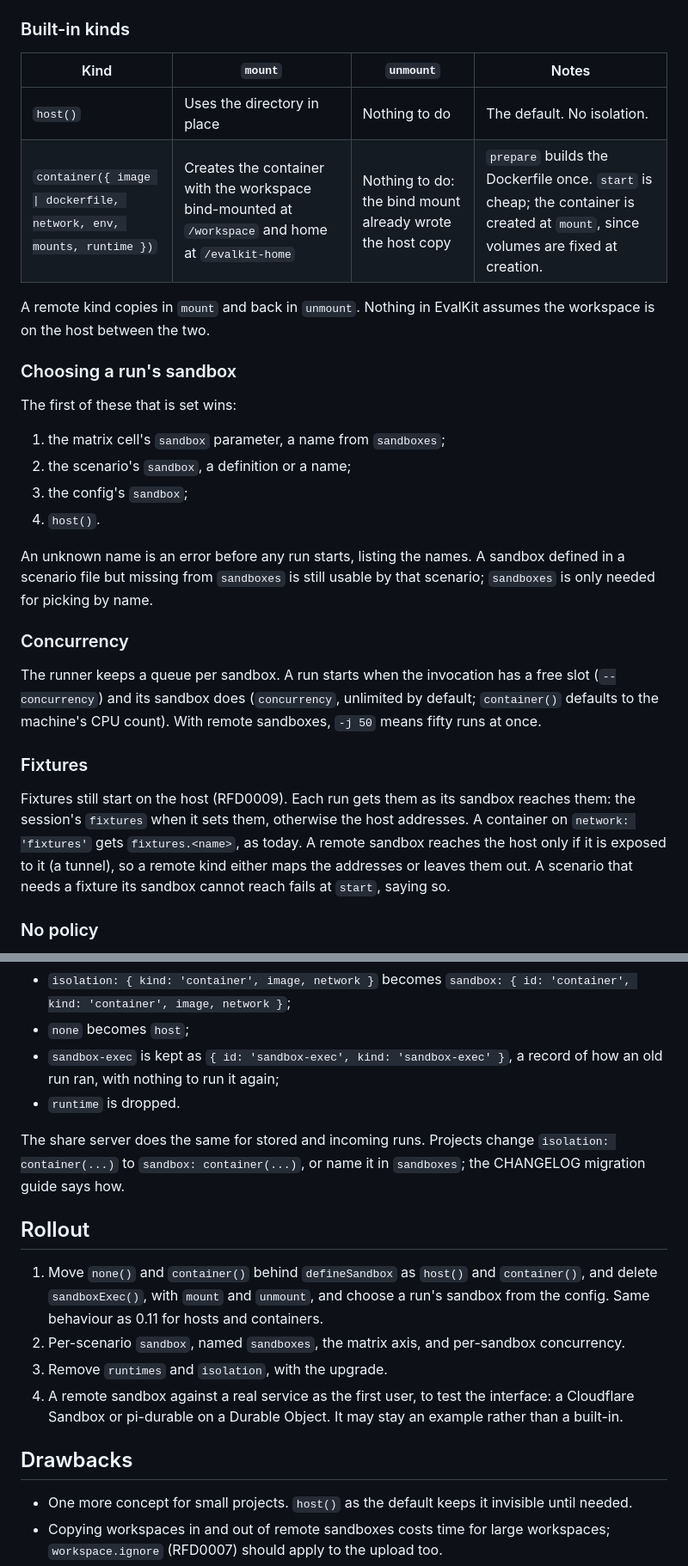
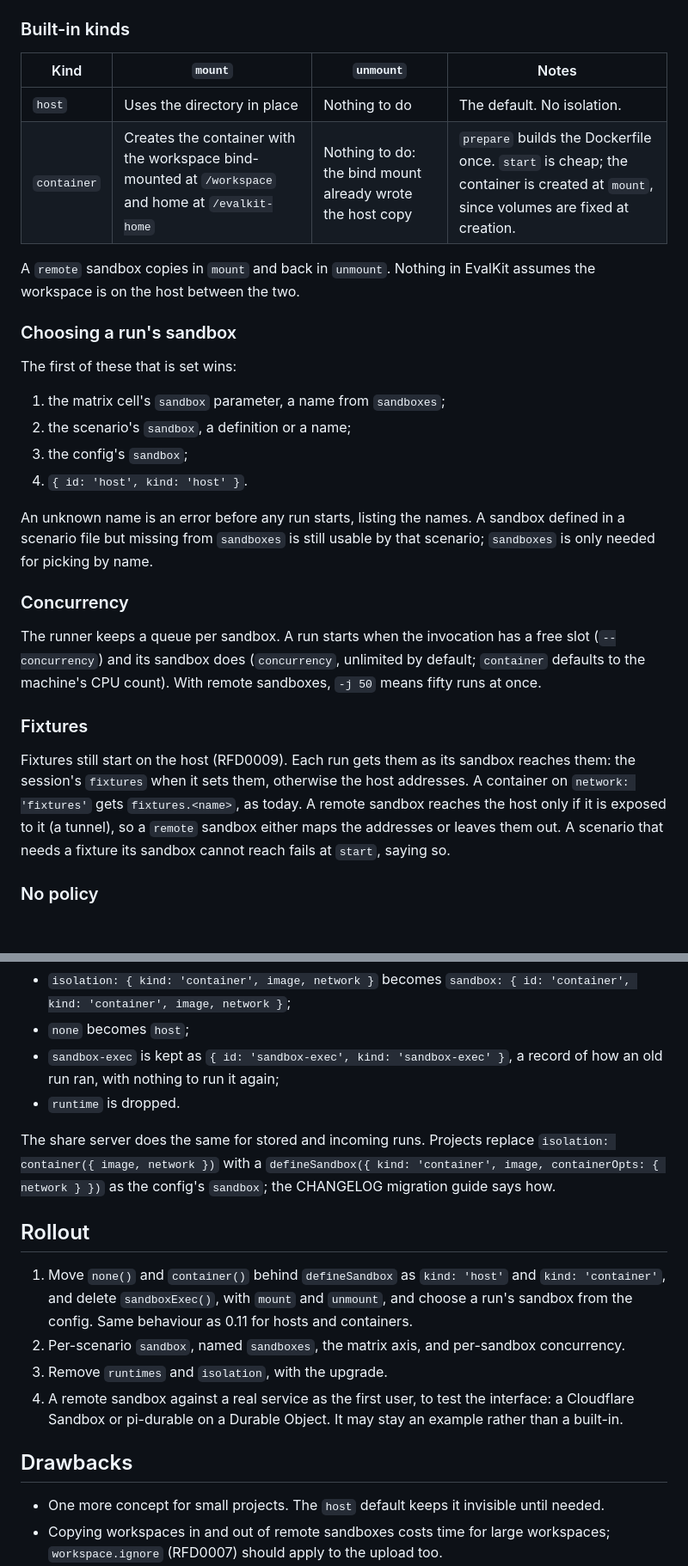
Before and after one commit to leostera/evalkit, a Markdown page: docs/rfds/RFD0010-sandboxes.md, 2 parts joined by grey strips. Shown at 86% size. Drawn GitHub-style; blank space fills up the shorter version.

```diff
--- a/docs/rfds/RFD0010-sandboxes.md
+++ b/docs/rfds/RFD0010-sandboxes.md
@@ -154,12 +171,12 @@ A cancelled or limited run goes through 4 to 6 as well, so what it left is score
 
 ### Built-in kinds
 
-| Kind                                                                | `mount`                                                                                           | `unmount`                                                 | Notes                                                                                                                             |
-| ------------------------------------------------------------------- | ------------------------------------------------------------------------------------------------- | --------------------------------------------------------- | --------------------------------------------------------------------------------------------------------------------------------- |
-| `host()`                                                            | Uses the directory in place                                                                       | Nothing to do                                             | The default. No isolation.                                                                                                        |
-| `container({ image \| dockerfile, network, env, mounts, runtime })` | Creates the container with the workspace bind-mounted at `/workspace` and home at `/evalkit-home` | Nothing to do: the bind mount already wrote the host copy | `prepare` builds the Dockerfile once. `start` is cheap; the container is created at `mount`, since volumes are fixed at creation. |
+| Kind        | `mount`                                                                                           | `unmount`                                                 | Notes                                                                                                                             |
+| ----------- | ------------------------------------------------------------------------------------------------- | --------------------------------------------------------- | --------------------------------------------------------------------------------------------------------------------------------- |
+| `host`      | Uses the directory in place                                                                       | Nothing to do                                             | The default. No isolation.                                                                                                        |
+| `container` | Creates the container with the workspace bind-mounted at `/workspace` and home at `/evalkit-home` | Nothing to do: the bind mount already wrote the host copy | `prepare` builds the Dockerfile once. `start` is cheap; the container is created at `mount`, since volumes are fixed at creation. |
 
-A remote kind copies in `mount` and back in `unmount`. Nothing in EvalKit assumes the workspace is on the host between the two.
+A `remote` sandbox copies in `mount` and back in `unmount`. Nothing in EvalKit assumes the workspace is on the host between the two.
 
 ### Choosing a run's sandbox
 
@@ -168,17 +185,17 @@ The first of these that is set wins:
 1. the matrix cell's `sandbox` parameter, a name from `sandboxes`;
 2. the scenario's `sandbox`, a definition or a name;
 3. the config's `sandbox`;
-4. `host()`.
+4. `{ id: 'host', kind: 'host' }`.
 
 An unknown name is an error before any run starts, listing the names. A sandbox defined in a scenario file but missing from `sandboxes` is still usable by that scenario; `sandboxes` is only needed for picking by name.
 
 ### Concurrency
 
-The runner keeps a queue per sandbox. A run starts when the invocation has a free slot (`--concurrency`) and its sandbox does (`concurrency`, unlimited by default; `container()` defaults to the machine's CPU count). With remote sandboxes, `-j 50` means fifty runs at once.
+The runner keeps a queue per sandbox. A run starts when the invocation has a free slot (`--concurrency`) and its sandbox does (`concurrency`, unlimited by default; `container` defaults to the machine's CPU count). With remote sandboxes, `-j 50` means fifty runs at once.
 
 ### Fixtures
 
-Fixtures still start on the host (RFD0009). Each run gets them as its sandbox reaches them: the session's `fixtures` when it sets them, otherwise the host addresses. A container on `network: 'fixtures'` gets `fixtures.<name>`, as today. A remote sandbox reaches the host only if it is exposed to it (a tunnel), so a remote kind either maps the addresses or leaves them out. A scenario that needs a fixture its sandbox cannot reach fails at `start`, saying so.
+Fixtures still start on the host (RFD0009). Each run gets them as its sandbox reaches them: the session's `fixtures` when it sets them, otherwise the host addresses. A container on `network: 'fixtures'` gets `fixtures.<name>`, as today. A remote sandbox reaches the host only if it is exposed to it (a tunnel), so a `remote` sandbox either maps the addresses or leaves them out. A scenario that needs a fixture its sandbox cannot reach fails at `start`, saying so.
 
 ### No policy
 
@@ -205,18 +222,18 @@ EvalKit runs the agent inside the sandbox and does not restrict it further: no a
 - `sandbox-exec` is kept as `{ id: 'sandbox-exec', kind: 'sandbox-exec' }`, a record of how an old run ran, with nothing to run it again;
 - `runtime` is dropped.
 
-The share server does the same for stored and incoming runs. Projects change `isolation: container(...)` to `sandbox: container(...)`, or name it in `sandboxes`; the CHANGELOG migration guide says how.
+The share server does the same for stored and incoming runs. Projects replace `isolation: container({ image, network })` with a `defineSandbox({ kind: 'container', image, containerOpts: { network } })` as the config's `sandbox`; the CHANGELOG migration guide says how.
 
 ## Rollout
 
-1. Move `none()` and `container()` behind `defineSandbox` as `host()` and `container()`, and delete `sandboxExec()`, with `mount` and `unmount`, and choose a run's sandbox from the config. Same behaviour as 0.11 for hosts and containers.
+1. Move `none()` and `container()` behind `defineSandbox` as `kind: 'host'` and `kind: 'container'`, and delete `sandboxExec()`, with `mount` and `unmount`, and choose a run's sandbox from the config. Same behaviour as 0.11 for hosts and containers.
 2. Per-scenario `sandbox`, named `sandboxes`, the matrix axis, and per-sandbox concurrency.
 3. Remove `runtimes` and `isolation`, with the upgrade.
 4. A remote sandbox against a real service as the first user, to test the interface: a Cloudflare Sandbox or pi-durable on a Durable Object. It may stay an example rather than a built-in.
 
 ## Drawbacks
 
-- One more concept for small projects. `host()` as the default keeps it invisible until needed.
+- One more concept for small projects. The `host` default keeps it invisible until needed.
 - Copying workspaces in and out of remote sandboxes costs time for large workspaces; `workspace.ignore` (RFD0007) should apply to the upload too.
 - Final scorers that run commands only work while the sandbox is up; a remote sandbox must keep its shell usable until `unmount`.
 
```
Also changed, not shown: other parts of docs/rfds/RFD0010-sandboxes.md (+35 -18 lines).
